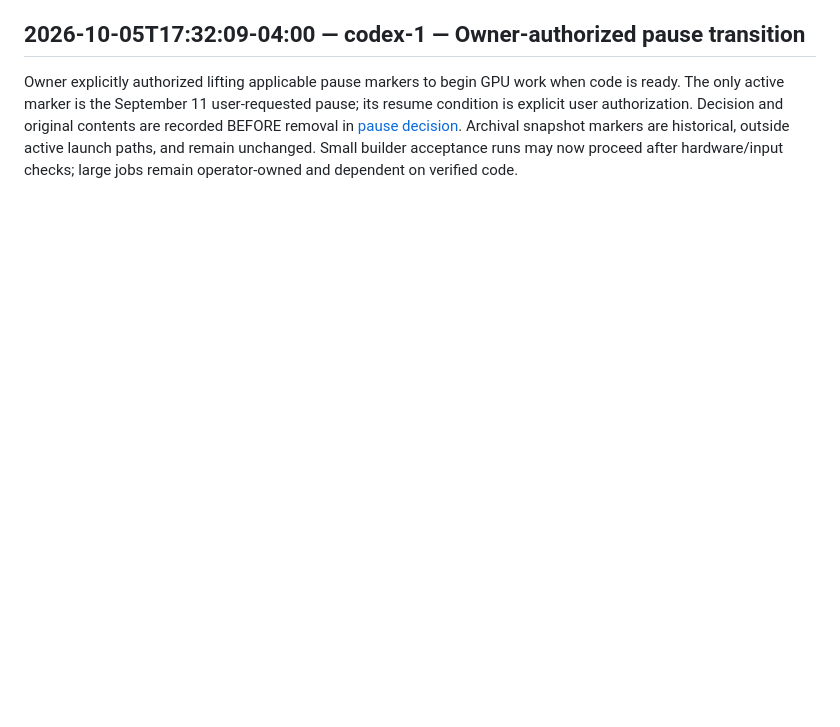
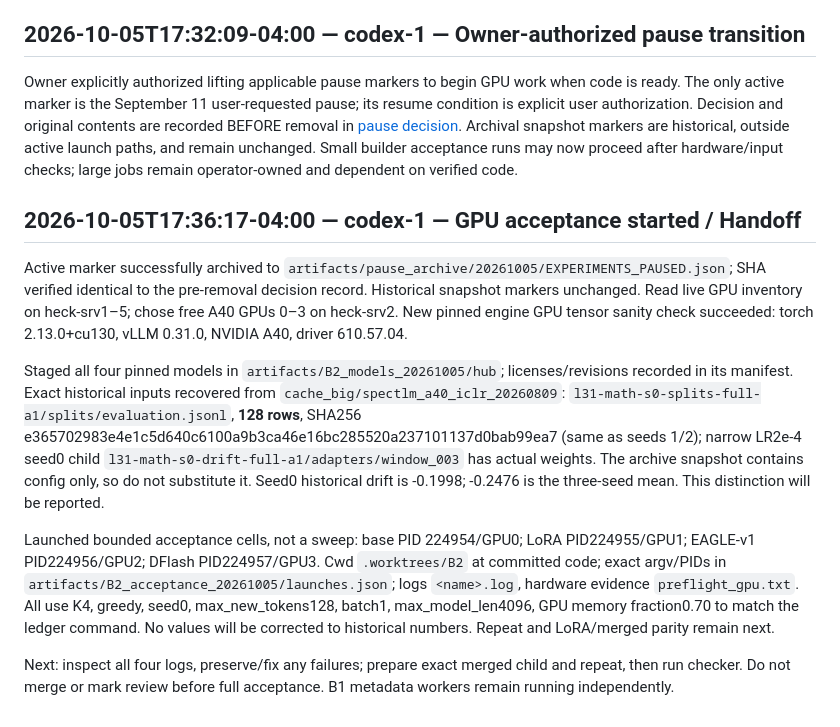
Before and after one commit to shrenikbhansali/SpecTLM-NAACL, a Markdown page: notes/B2.md, the part around the change. Drawn GitHub-style; blank space fills up the shorter version.

Commit message:
board: B2 GPU acceptance running after authorized pause lift

```diff
--- a/notes/B2.md
+++ b/notes/B2.md
@@ -27,3 +27,13 @@ Status **blocked**: full golden acceptance needs the owner to remove the real pa
 ## 2026-10-05T17:32:09-04:00 — codex-1 — Owner-authorized pause transition
 
 Owner explicitly authorized lifting applicable pause markers to begin GPU work when code is ready. The only active marker is the September 11 user-requested pause; its resume condition is explicit user authorization. Decision and original contents are recorded BEFORE removal in [pause decision](PAUSE-LIFT-20261005.json). Archival snapshot markers are historical, outside active launch paths, and remain unchanged. Small builder acceptance runs may now proceed after hardware/input checks; large jobs remain operator-owned and dependent on verified code.
+
+## 2026-10-05T17:36:17-04:00 — codex-1 — GPU acceptance started / Handoff
+
+Active marker successfully archived to `artifacts/pause_archive/20261005/EXPERIMENTS_PAUSED.json`; SHA verified identical to the pre-removal decision record. Historical snapshot markers unchanged. Read live GPU inventory on heck-srv1–5; chose free A40 GPUs 0–3 on heck-srv2. New pinned engine GPU tensor sanity check succeeded: torch 2.13.0+cu130, vLLM 0.31.0, NVIDIA A40, driver 610.57.04.
+
+Staged all four pinned models in `artifacts/B2_models_20261005/hub`; licenses/revisions recorded in its manifest. Exact historical inputs recovered from `cache_big/spectlm_a40_iclr_20260809`: `l31-math-s0-splits-full-a1/splits/evaluation.jsonl`, **128 rows**, SHA256 e365702983e4e1c5d640c6100a9b3ca46e16bc285520a237101137d0bab99ea7 (same as seeds 1/2); narrow LR2e-4 seed0 child `l31-math-s0-drift-full-a1/adapters/window_003` has actual weights. The archive snapshot contains config only, so do not substitute it. Seed0 historical drift is -0.1998; -0.2476 is the three-seed mean. This distinction will be reported.
+
+Launched bounded acceptance cells, not a sweep: base PID 224954/GPU0; LoRA PID224955/GPU1; EAGLE-v1 PID224956/GPU2; DFlash PID224957/GPU3. Cwd `.worktrees/B2` at committed code; exact argv/PIDs in `artifacts/B2_acceptance_20261005/launches.json`; logs `<name>.log`, hardware evidence `preflight_gpu.txt`. All use K4, greedy, seed0, max_new_tokens128, batch1, max_model_len4096, GPU memory fraction0.70 to match the ledger command. No values will be corrected to historical numbers. Repeat and LoRA/merged parity remain next.
+
+Next: inspect all four logs, preserve/fix any failures; prepare exact merged child and repeat, then run checker. Do not merge or mark review before full acceptance. B1 metadata workers remain running independently.
```
Also changed, not shown: MASTER.md (+1 -1 lines), notes/B6.md (+4 -0 lines).
